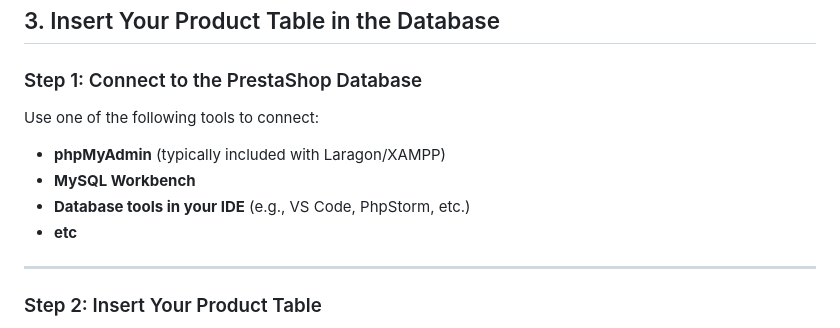
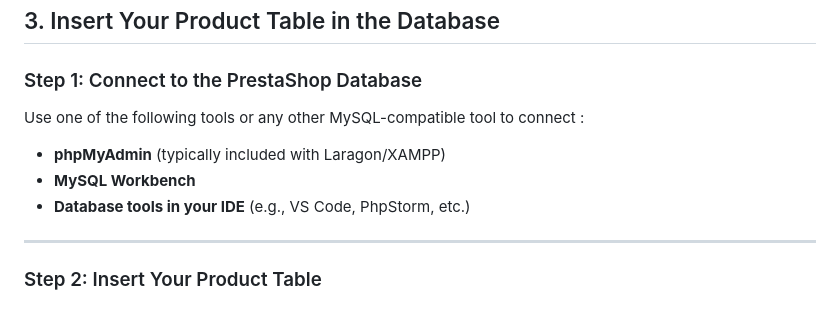
Before and after one commit to Khaderselim/Client_Module, a Markdown page: Readme.md, the part around the change. Drawn GitHub-style.

```diff
--- a/Readme.md
+++ b/Readme.md
@@ -152,12 +152,12 @@ C:/laragon/www/prestashop/modules
 
 ### Step 1: Connect to the PrestaShop Database
 
-Use one of the following tools to connect:
+Use one of the following tools or any other MySQL-compatible tool to connect :
 
 - **phpMyAdmin** (typically included with Laragon/XAMPP)
 - **MySQL Workbench**
 - **Database tools in your IDE** (e.g., VS Code, PhpStorm, etc.)
-- **etc**
+
 
 ---
 
```
